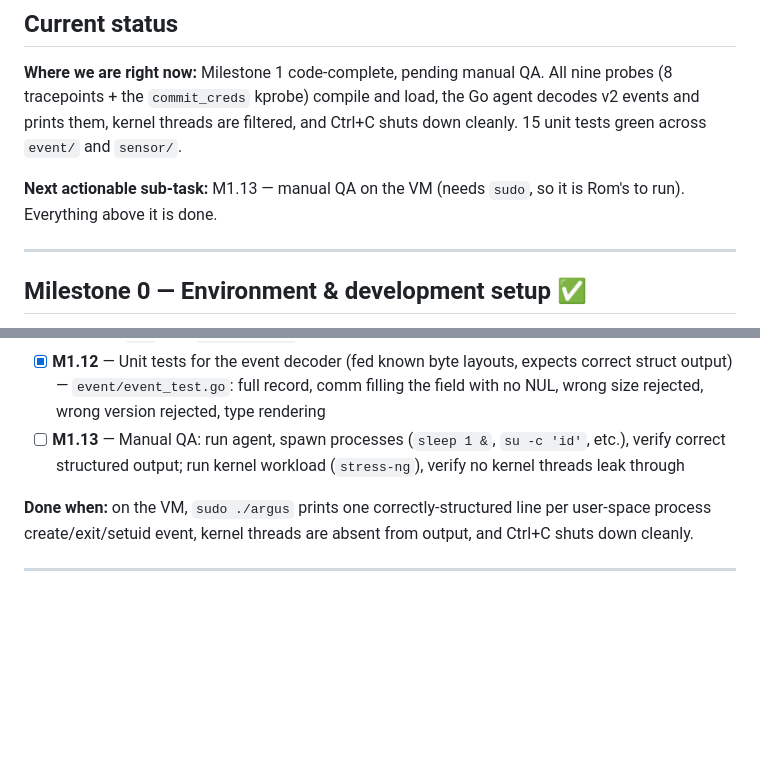
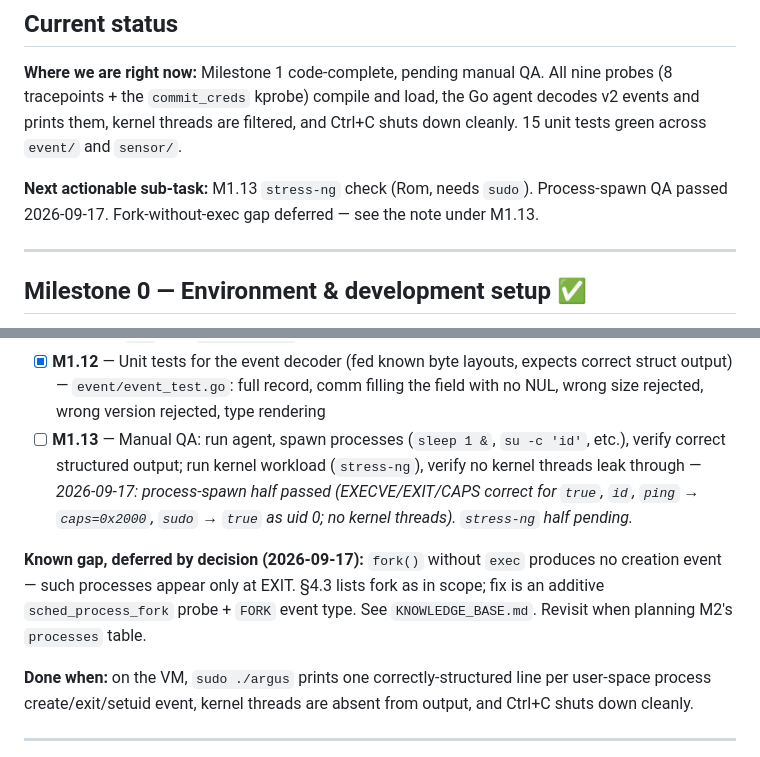
Before and after one commit to Rom204/argus, a Markdown page: ROADMAP.md, 2 parts joined by grey strips. Drawn GitHub-style; blank space fills up the shorter version.

```diff
--- a/ROADMAP.md
+++ b/ROADMAP.md
@@ -23,7 +23,7 @@ The rhythm: open a fresh conversation per milestone (or per sub-task if a milest
 
 **Where we are right now:** Milestone 1 code-complete, pending manual QA. All nine probes (8 tracepoints + the `commit_creds` kprobe) compile and load, the Go agent decodes v2 events and prints them, kernel threads are filtered, and Ctrl+C shuts down cleanly. 15 unit tests green across `event/` and `sensor/`.
 
-**Next actionable sub-task:** M1.13 — manual QA on the VM (needs `sudo`, so it is Rom's to run). Everything above it is done.
+**Next actionable sub-task:** M1.13 `stress-ng` check (Rom, needs `sudo`). Process-spawn QA passed 2026-09-17. Fork-without-exec gap deferred — see the note under M1.13.
 
 ---
 
@@ -65,7 +65,9 @@ The rhythm: open a fresh conversation per milestone (or per sub-task if a milest
 - [x] **M1.10** — Kernel-thread filtering (PPID == 2) — implemented in user space per §6.2 as `isKernelThread` in `sensor/filter.go`, matching kthreadd itself and its children; covered by `sensor/filter_test.go`
 - [x] **M1.11** — Graceful shutdown: signal handling (SIGINT/SIGTERM), detach BPF programs on exit — `signal.NotifyContext` in `main.go`; cancelling the context closes the ring buffer reader, which unblocks `Run`, and `Sensor.Close` detaches every link
 - [x] **M1.12** — Unit tests for the event decoder (fed known byte layouts, expects correct struct output) — `event/event_test.go`: full record, comm filling the field with no NUL, wrong size rejected, wrong version rejected, type rendering
-- [ ] **M1.13** — Manual QA: run agent, spawn processes (`sleep 1 &`, `su -c 'id'`, etc.), verify correct structured output; run kernel workload (`stress-ng`), verify no kernel threads leak through
+- [ ] **M1.13** — Manual QA: run agent, spawn processes (`sleep 1 &`, `su -c 'id'`, etc.), verify correct structured output; run kernel workload (`stress-ng`), verify no kernel threads leak through — *2026-09-17: process-spawn half passed (EXECVE/EXIT/CAPS correct for `true`, `id`, `ping` → `caps=0x2000`, `sudo` → `true` as uid 0; no kernel threads). `stress-ng` half pending.*
+
+**Known gap, deferred by decision (2026-09-17):** `fork()` without `exec` produces no creation event — such processes appear only at EXIT. §4.3 lists fork as in scope; fix is an additive `sched_process_fork` probe + `FORK` event type. See `KNOWLEDGE_BASE.md`. Revisit when planning M2's `processes` table.
 
 **Done when:** on the VM, `sudo ./argus` prints one correctly-structured line per user-space process create/exit/setuid event, kernel threads are absent from output, and Ctrl+C shuts down cleanly.
 
```
Also changed, not shown: KNOWLEDGE_BASE.md (+13 -0 lines).
